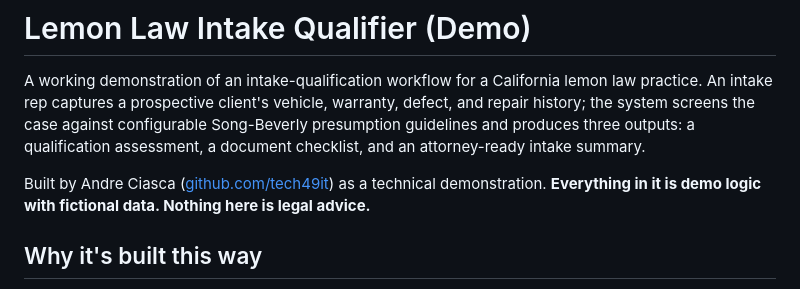
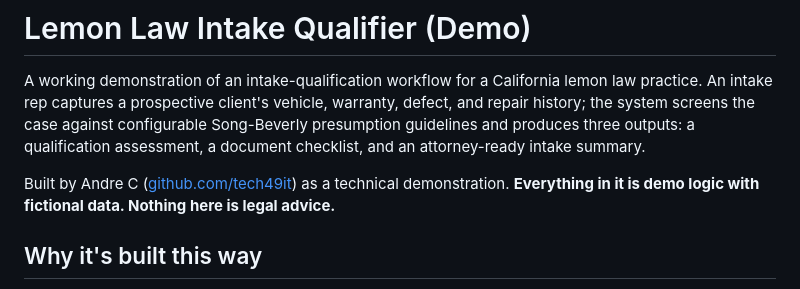
Before and after one commit to tech49it/lemon-qualifier, a Markdown page: README.md, the part around the change. GitHub-like rendering.

Commit message:
Fix author name in README.md

```diff
--- a/README.md
+++ b/README.md
@@ -2,7 +2,7 @@
 
 A working demonstration of an intake-qualification workflow for a California lemon law practice. An intake rep captures a prospective client's vehicle, warranty, defect, and repair history; the system screens the case against configurable Song-Beverly presumption guidelines and produces three outputs: a qualification assessment, a document checklist, and an attorney-ready intake summary.
 
-Built by Andre Ciasca ([github.com/tech49it](https://github.com/tech49it)) as a technical demonstration. **Everything in it is demo logic with fictional data. Nothing here is legal advice.**
+Built by Andre C ([github.com/tech49it](https://github.com/tech49it)) as a technical demonstration. **Everything in it is demo logic with fictional data. Nothing here is legal advice.**
 
 ## Why it's built this way
 
```
